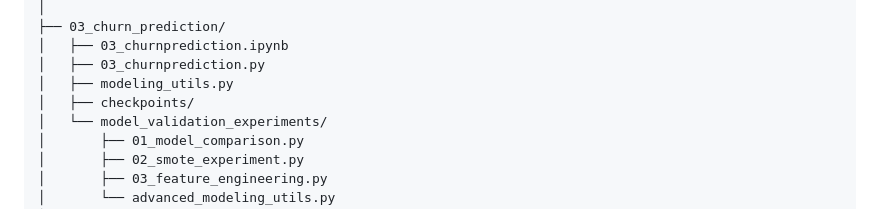
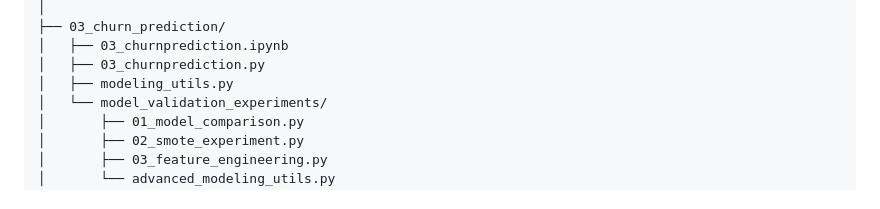
Before and after one commit to andrewsully/bank_churn_project, a Markdown page: README.md, the part around the change. Drawn GitHub-style.

Commit message:
Update README.md removed old folder from file structure

```diff
--- a/README.md
+++ b/README.md
@@ -56,7 +56,6 @@ bank_churn_project/
 │   ├── 03_churnprediction.ipynb
 │   ├── 03_churnprediction.py
 │   ├── modeling_utils.py
-│   ├── checkpoints/
 │   └── model_validation_experiments/
 │       ├── 01_model_comparison.py
 │       ├── 02_smote_experiment.py
```
